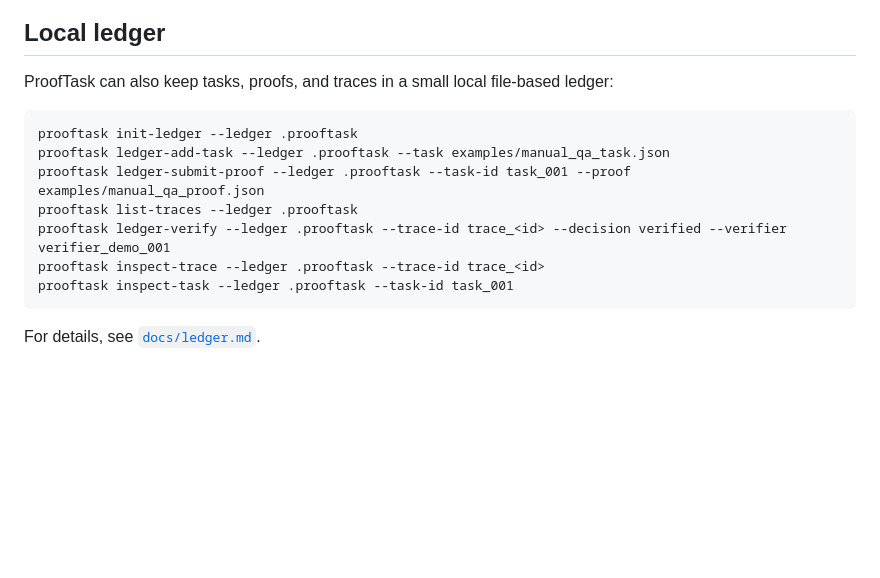
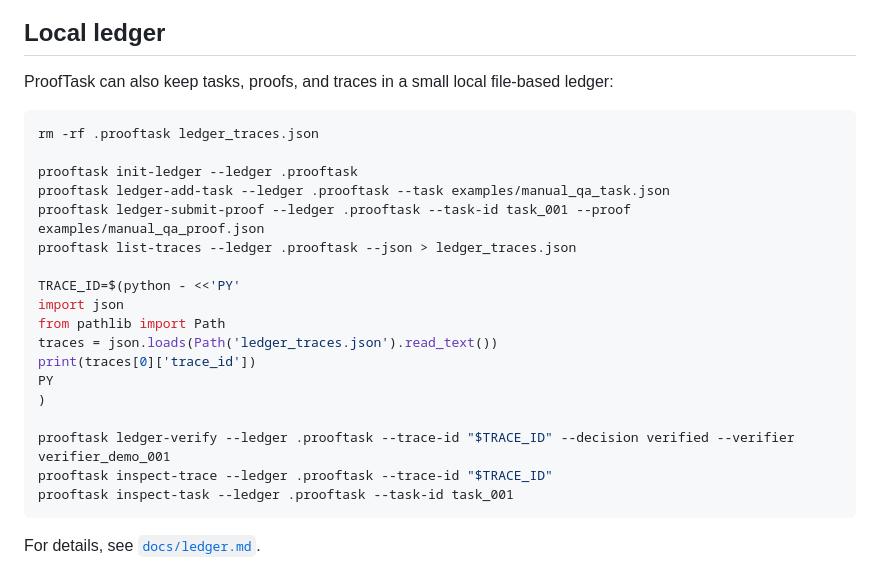
Before and after one commit to safal207/ProofTask, a Markdown page: README.md, the part around the change. Drawn GitHub-style; blank space fills up the shorter version.

Commit message:
docs: make ledger quickstart copy-pasteable

````diff
--- a/README.md
+++ b/README.md
@@ -112,12 +112,23 @@ For a full walkthrough, see [`docs/demo.md`](docs/demo.md).
 ProofTask can also keep tasks, proofs, and traces in a small local file-based ledger:
 
 ```bash
+rm -rf .prooftask ledger_traces.json
+
 prooftask init-ledger --ledger .prooftask
 prooftask ledger-add-task --ledger .prooftask --task examples/manual_qa_task.json
 prooftask ledger-submit-proof --ledger .prooftask --task-id task_001 --proof examples/manual_qa_proof.json
-prooftask list-traces --ledger .prooftask
-prooftask ledger-verify --ledger .prooftask --trace-id trace_<id> --decision verified --verifier verifier_demo_001
-prooftask inspect-trace --ledger .prooftask --trace-id trace_<id>
+prooftask list-traces --ledger .prooftask --json > ledger_traces.json
+
+TRACE_ID=$(python - <<'PY'
+import json
+from pathlib import Path
+traces = json.loads(Path('ledger_traces.json').read_text())
+print(traces[0]['trace_id'])
+PY
+)
+
+prooftask ledger-verify --ledger .prooftask --trace-id "$TRACE_ID" --decision verified --verifier verifier_demo_001
+prooftask inspect-trace --ledger .prooftask --trace-id "$TRACE_ID"
 prooftask inspect-task --ledger .prooftask --task-id task_001
 ```
 
````
